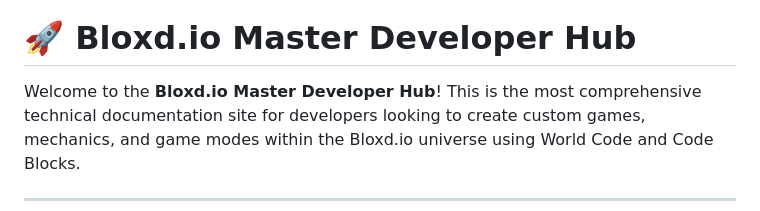
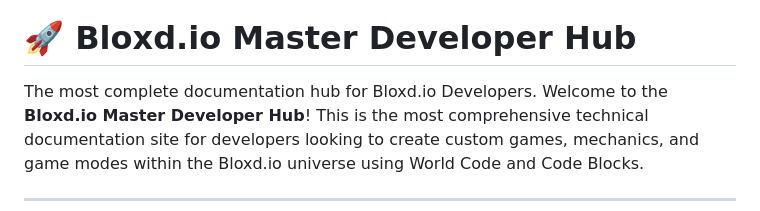
Before and after one commit to HidayatZainulArifin/Bloxd.io-Master-Developer-Hub, a Markdown page: README.md, the part around one of its changes. Drawn GitHub-style.

```diff
--- a/README.md
+++ b/README.md
@@ -1,5 +5,5 @@
 # 🚀 Bloxd.io Master Developer Hub
-
+The most complete documentation hub for Bloxd.io Developers.
 Welcome to the **Bloxd.io Master Developer Hub**! This is the most comprehensive technical documentation site for developers looking to create custom games, mechanics, and game modes within the Bloxd.io universe using World Code and Code Blocks.
 
 ---
```
Also changed, not shown: other parts of README.md (+4 -0 lines).
